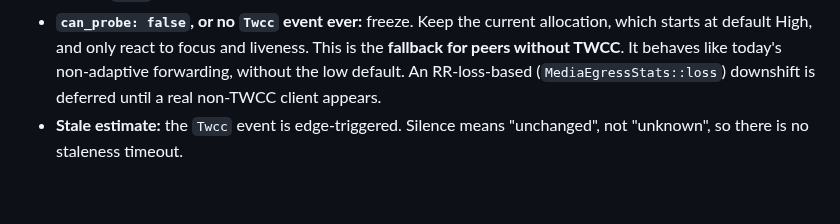
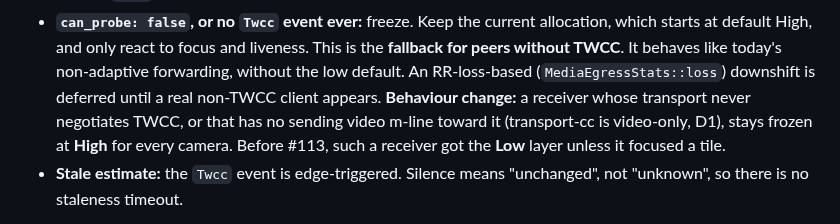
Before and after one commit to aron98/huddle, a Markdown page: docs/adr/015-adaptive-simulcast-layer-selection.md, the part around the change. Rendered like a GitHub page; blank space fills up the shorter version.

Commit message:
docs(adr): ADR 015 notes receivers without TWCC stay frozen at High (refs #113)
Co-Authored-By: Claude Opus 5.5 <noreply@anthropic.com>

```diff
--- a/docs/adr/015-adaptive-simulcast-layer-selection.md
+++ b/docs/adr/015-adaptive-simulcast-layer-selection.md
@@ -305,6 +305,10 @@ The allocator keeps, per receiver:
   like today's non-adaptive forwarding, without the low default. An
   RR-loss-based (`MediaEgressStats::loss`) downshift is deferred until a
   real non-TWCC client appears.
+  **Behaviour change:** a receiver whose transport never negotiates TWCC,
+  or that has no sending video m-line toward it (transport-cc is
+  video-only, D1), stays frozen at **High** for every camera. Before #113,
+  such a receiver got the **Low** layer unless it focused a tile.
 - **Stale estimate:** the `Twcc` event is edge-triggered. Silence means
   "unchanged", not "unknown", so there is no staleness timeout.
 
```
